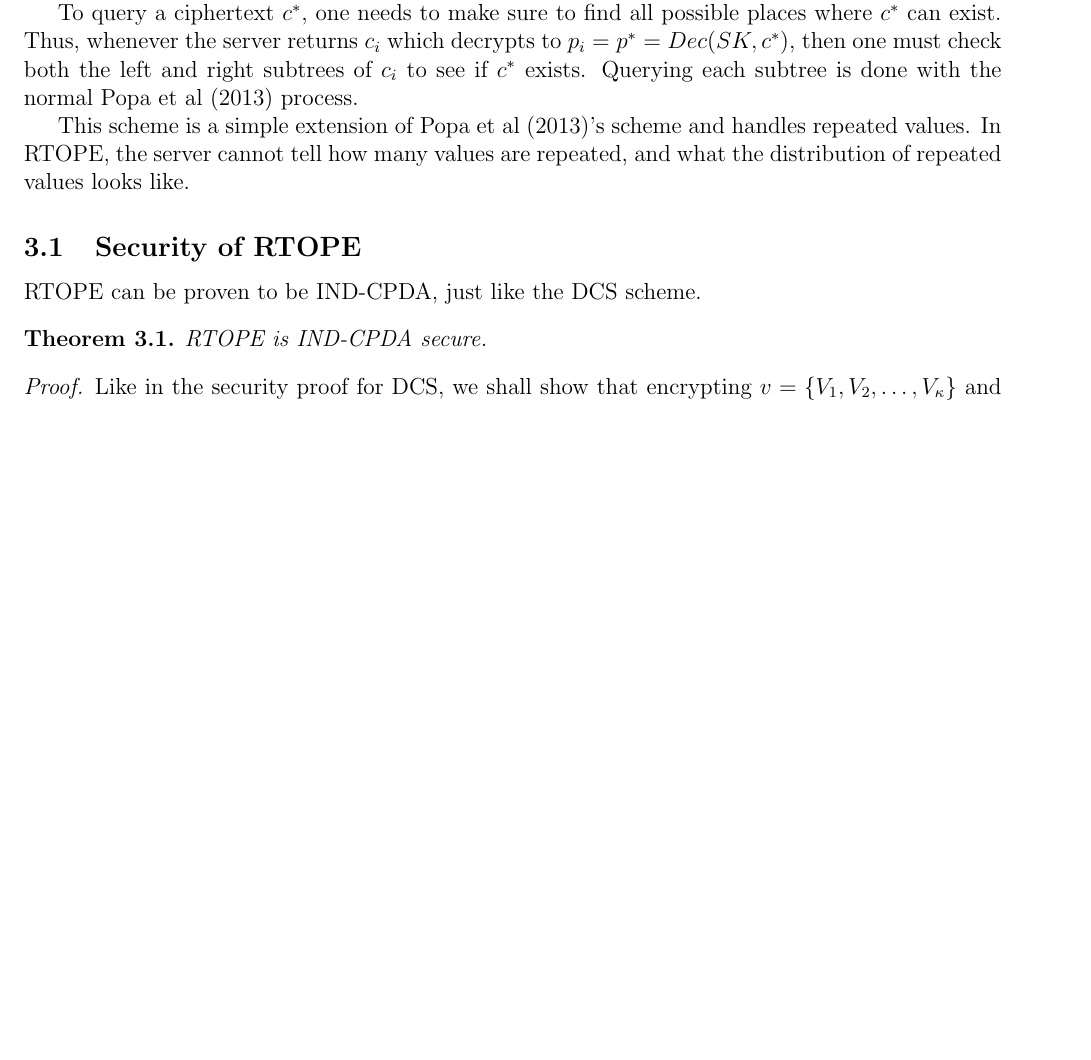
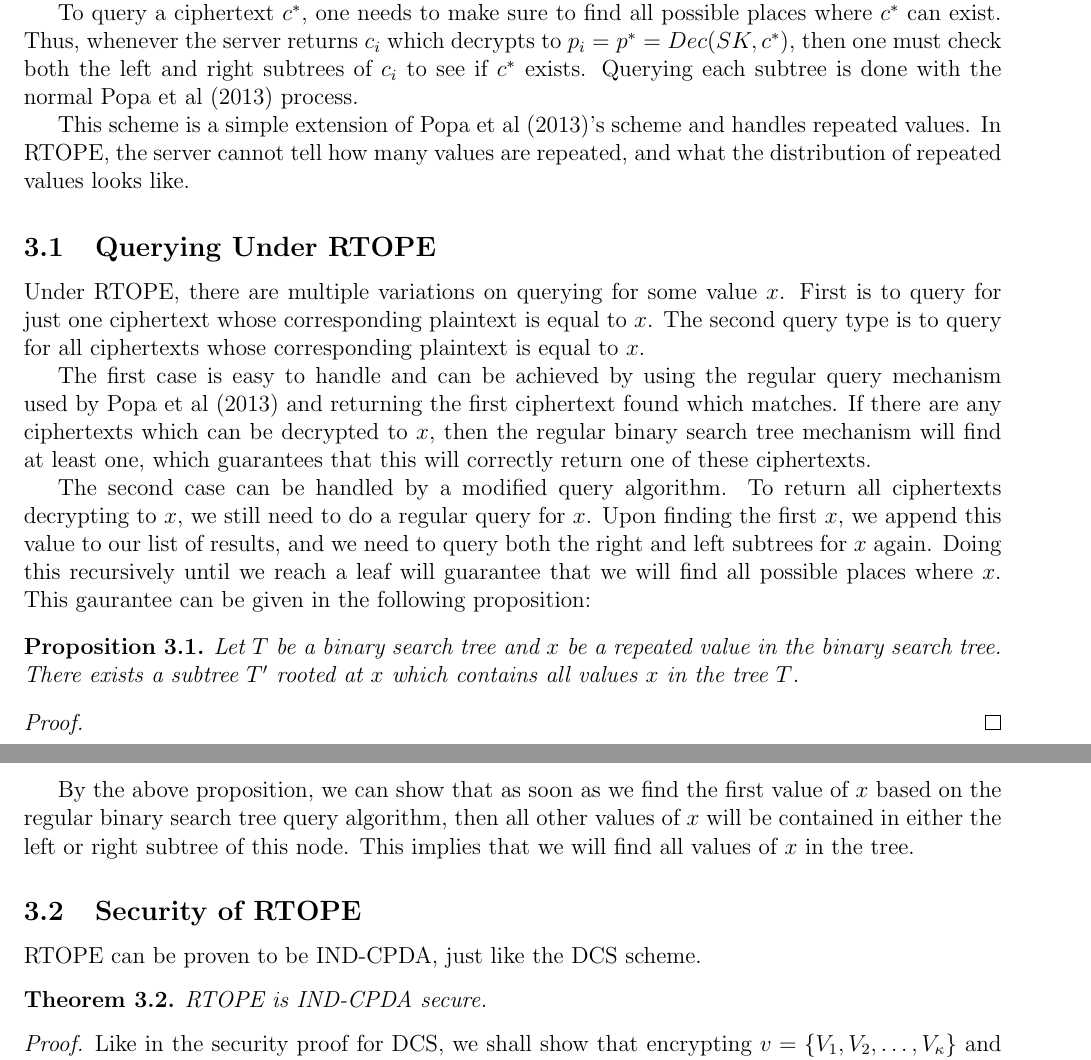
Before and after one commit to wangjohn/order_preserving_encryption, a LaTeX document (paper.tex): part of page 4 of 9 before the commit and two parts of pages 4 and 5 of 10 after it, the two joined at a grey line, cut so that both start at the same text, the shorter picture padded with empty space. Compiled offline with pdfLaTeX.

Commit message:
Writing about how we query in RTOPE and DCS.

```diff
--- a/paper.tex
+++ b/paper.tex
@@ -126,6 +130,23 @@ We have therefore shown by induction that DCS is IND-CPDA secure for any number
   To query a ciphertext $c^*$, one needs to make sure to find all possible places where $c^*$ can exist. Thus, whenever the server returns $c_i$ which decrypts to $p_i = p^* = Dec(SK, c^*)$, then one must check both the left and right subtrees of $c_i$ to see if $c^*$ exists. Querying each subtree is done with the  normal Popa et al (2013) process.
 
   This scheme is a simple extension of Popa et al (2013)'s scheme and handles repeated values. In RTOPE, the server cannot tell how many values are repeated, and what the distribution of repeated values looks like.
+
+  \subsection{Querying Under RTOPE}
+
+  Under RTOPE, there are multiple variations on querying for some value $x$. First is to query for just one ciphertext whose corresponding plaintext is equal to $x$. The second query type is to query for all ciphertexts whose corresponding plaintext is equal to $x$.
+
+  The first case is easy to handle and can be achieved by using the regular query mechanism used by Popa et al (2013) and returning the first ciphertext found which matches. If there are any ciphertexts which can be decrypted to $x$, then the regular binary search tree mechanism will find at least one, which guarantees that this will correctly return one of these ciphertexts.
+
+  The second case can be handled by a modified query algorithm. To return all ciphertexts decrypting to $x$, we still need to do a regular query for $x$. Upon finding the first $x$, we append this value to our list of results, and we need to query both the right and left subtrees for $x$ again. Doing this recursively until we reach a leaf will guarantee that we will find all possible places where $x$. This gaurantee can be given in the following proposition:
+
+  \begin{proposition}
+    Let $T$ be a binary search tree and $x$ be a repeated value in the binary search tree. There exists a subtree $T'$ rooted at $x$ which contains all values $x$ in the tree $T$.
+  \end{proposition}
+  \begin{proof}
+
+  \end{proof}
+
+  By the above proposition, we can show that as soon as we find the first value of $x$ based on the regular binary search tree query algorithm, then all other values of $x$ will be contained in either the left or right subtree of this node. This implies that we will find all values of $x$ in the tree.
 
   \subsection{Security of RTOPE}
 
```
Also changed, not shown: paper.tex (4 more changed lines).
